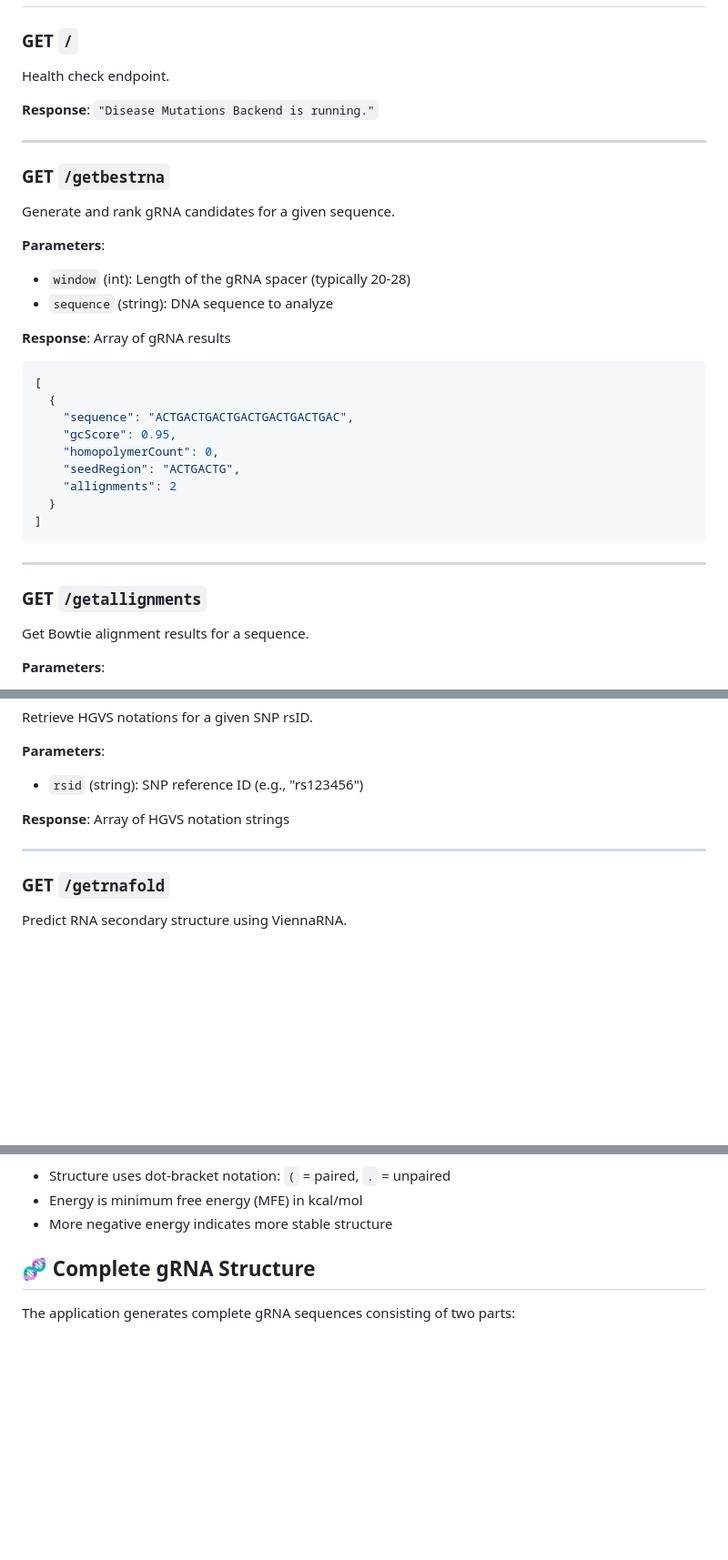
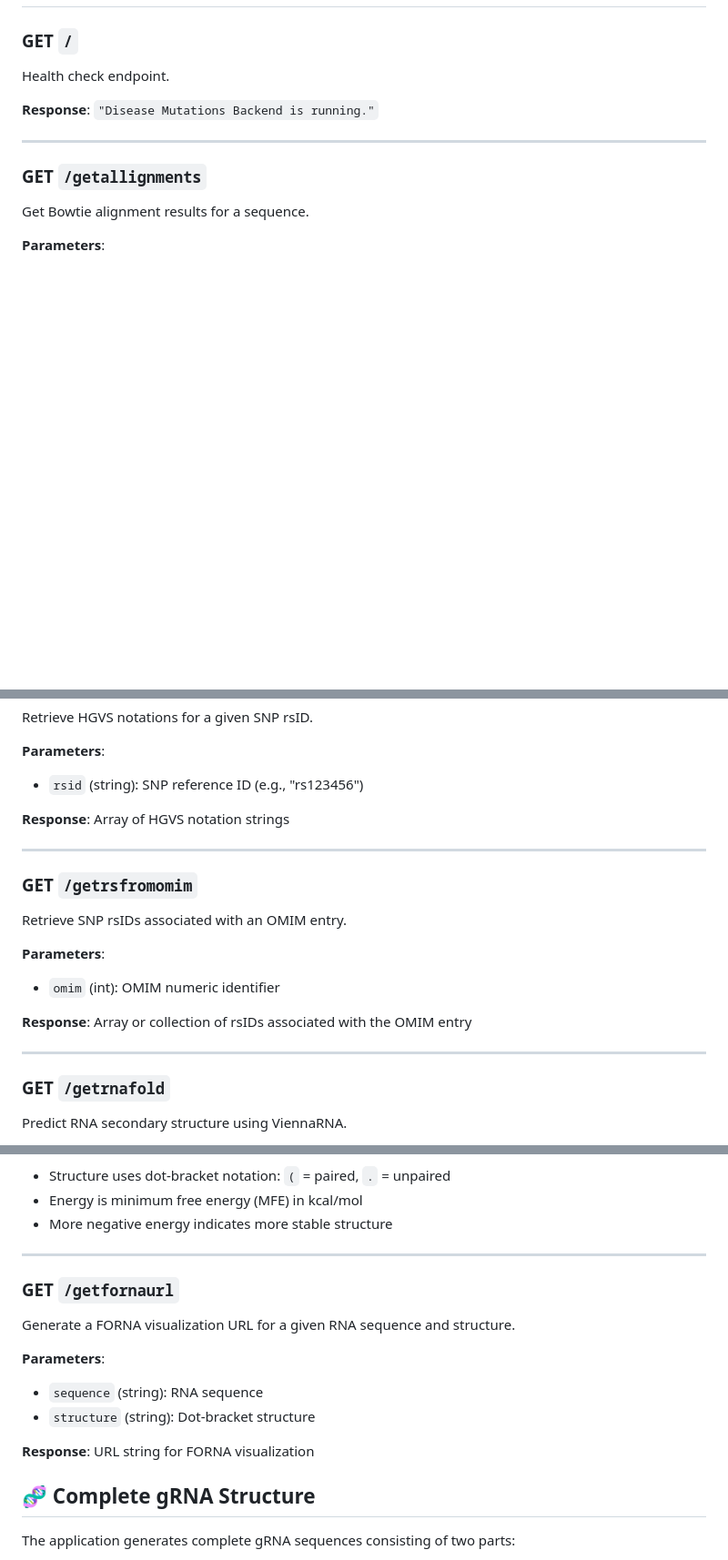
Before and after one commit to JavierStark/DiseaseMutationsApp, a Markdown page: README.md, 3 parts joined by grey strips. Shown: that part at 91% size. Drawn GitHub-style; blank space fills up the shorter version.

Commit message:
docs: update readme

````diff
--- a/README.md
+++ b/README.md
@@ -244,28 +244,6 @@ Health check endpoint.
 
 ---
 
-### GET `/getbestrna`
-Generate and rank gRNA candidates for a given sequence.
-
-**Parameters**:
-- `window` (int): Length of the gRNA spacer (typically 20-28)
-- `sequence` (string): DNA sequence to analyze
-
-**Response**: Array of gRNA results
-```json
-[
-  {
-    "sequence": "ACTGACTGACTGACTGACTGACTGAC",
-    "gcScore": 0.95,
-    "homopolymerCount": 0,
-    "seedRegion": "ACTGACTG",
-    "allignments": 2
-  }
-]
-```
-
----
-
 ### GET `/getallignments`
 Get Bowtie alignment results for a sequence.
 
@@ -299,6 +277,16 @@ Retrieve HGVS notations for a given SNP rsID.
 
 ---
 
+### GET `/getrsfromomim`
+Retrieve SNP rsIDs associated with an OMIM entry.
+
+**Parameters**:
+- `omim` (int): OMIM numeric identifier
+
+**Response**: Array or collection of rsIDs associated with the OMIM entry
+
+---
+
 ### GET `/getrnafold`
 Predict RNA secondary structure using ViennaRNA.
 
@@ -317,6 +305,17 @@ Predict RNA secondary structure using ViennaRNA.
 - Structure uses dot-bracket notation: `(` = paired, `.` = unpaired
 - Energy is minimum free energy (MFE) in kcal/mol
 - More negative energy indicates more stable structure
+
+---
+
+### GET `/getfornaurl`
+Generate a FORNA visualization URL for a given RNA sequence and structure.
+
+**Parameters**:
+- `sequence` (string): RNA sequence
+- `structure` (string): Dot-bracket structure
+
+**Response**: URL string for FORNA visualization
 
 ## 🧬 Complete gRNA Structure
 
````
Also changed, not shown: other parts of README.md (+2 -2 lines).
